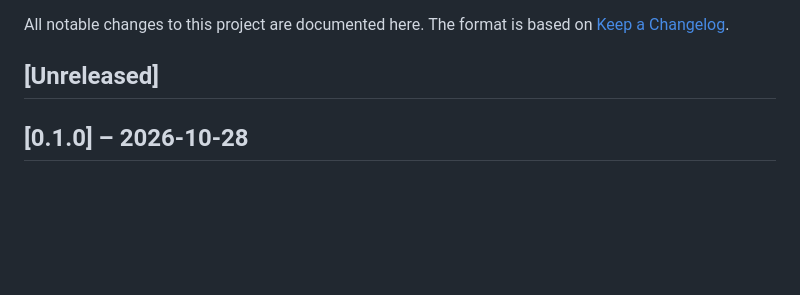
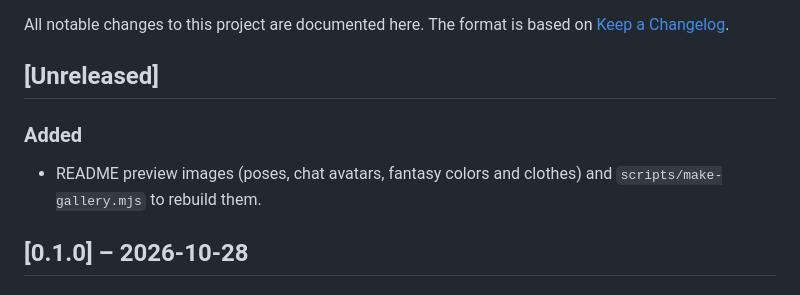
Before and after one commit to rofldark/roundimals, a Markdown page: CHANGELOG.md, the part around the change. Rendered like a GitHub page; blank space fills up the shorter version.

```diff
--- a/CHANGELOG.md
+++ b/CHANGELOG.md
@@ -4,6 +4,8 @@ All notable changes to this project are documented here.
 The format is based on [Keep a Changelog](https://keepachangelog.com/en/1.1.0/).
 
 ## [Unreleased]
+### Added
+- README preview images (poses, chat avatars, fantasy colors and clothes) and `scripts/make-gallery.mjs` to rebuild them.
 
 ## [0.1.0] – 2026-10-28
 ### Added
```
Also changed, not shown: README.md (+16 -0 lines), docs/img/avatars.png (added), docs/img/colors.png (added), docs/img/poses.png (added), 1 other file.
